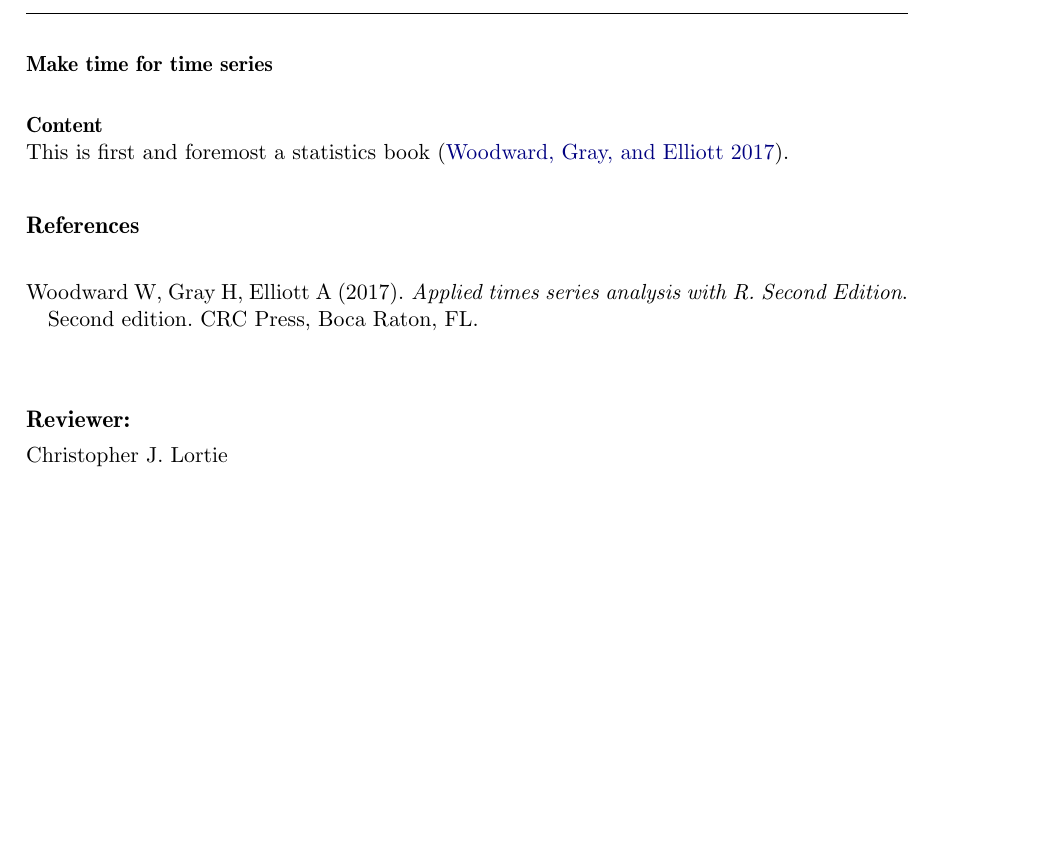
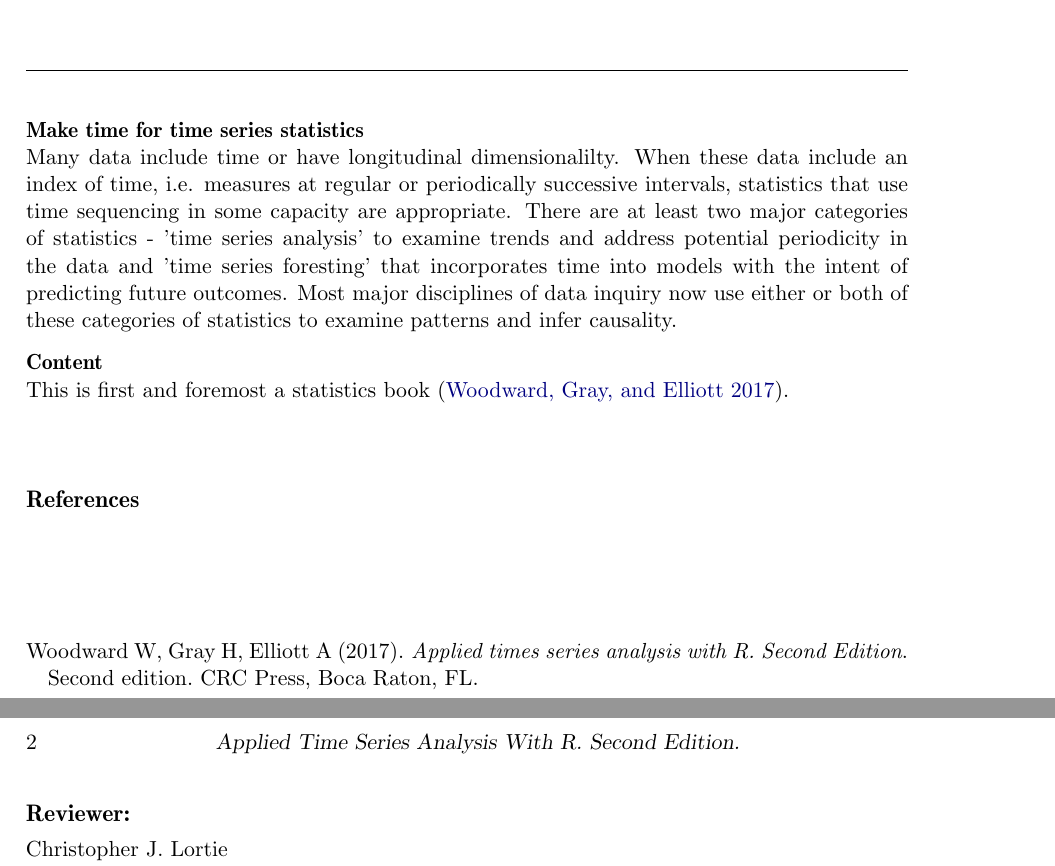
Before and after one commit to yangxhcaf/time_series_review, a LaTeX document (lortie.review.tex): part of the page before the commit and two parts of pages 1 and 2 of 2 after it, the two joined at a grey line, cut so that both start at the same text, the shorter picture padded with empty space. Compiled offline with pdfLaTeX.

Commit message:
working on general intro

```diff
--- a/lortie.review.tex
+++ b/lortie.review.tex
@@ -45,8 +45,8 @@
 
 \begin{document}
 
-\textbf{Make time for time series} \newline
-
+\textbf{Make time for time series statistics} \newline
+Many data include time or have longitudinal dimensionalilty. When these data include an index of time, i.e. measures at regular or periodically successive intervals, statistics that use time sequencing in some capacity are appropriate. There are at least two major categories of statistics - 'time series analysis' to examine trends and address potential periodicity in the data and 'time series foresting' that incorporates time into models with the intent of predicting future outcomes. Most major disciplines of data inquiry now use either or both of these categories of statistics to examine patterns and infer causality.
 
 
 \textbf{Content} \newline
```
Also changed, not shown: lortie.review.pdf, 3 other files.
